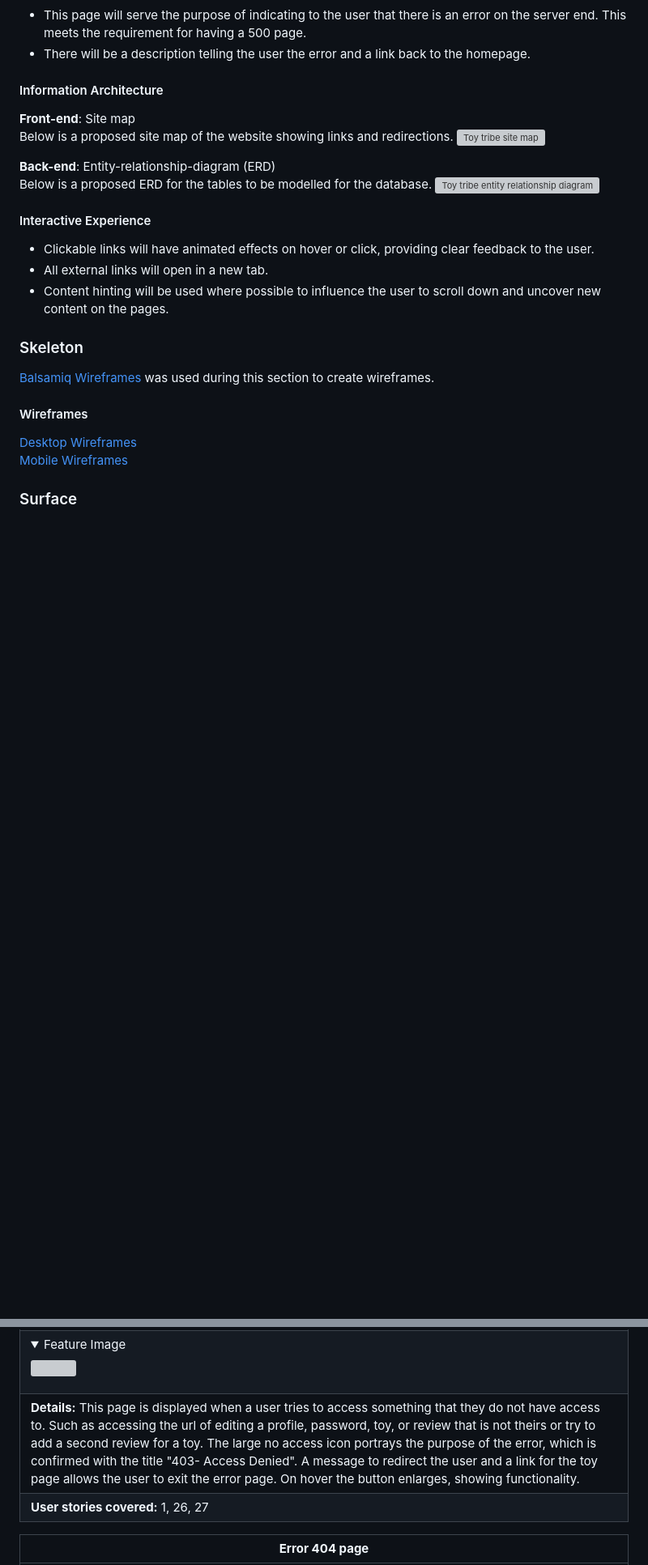
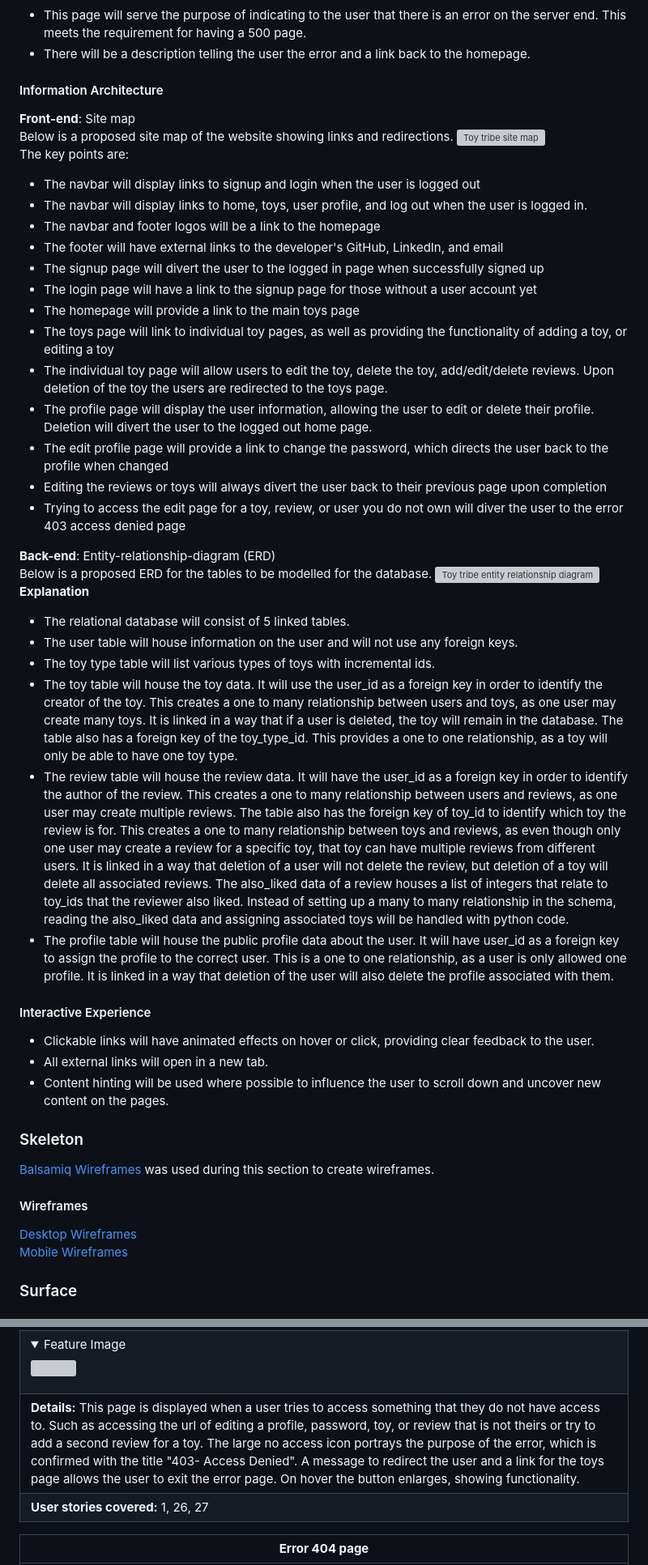
Before and after one commit to amfairley/toytribe, a Markdown page: DESIGN.md, 2 parts joined by grey strips. Shown: that part at 81% size. GitHub-like rendering; folded sections open; blank space fills up the shorter version; grey boxes are pictures that could not be loaded.

Commit message:
docs: describe site map and ERD

```diff
--- a/DESIGN.md
+++ b/DESIGN.md
@@ -198,11 +198,33 @@ The website will utilise template inheritance that allows for less code to be wr
 #### Information Architecture
 **Front-end**: Site map <br>
 Below is a proposed site map of the website showing links and redirections.
-![Toy tribe site map](/documentation/design/site_map.png)
+![Toy tribe site map](/documentation/design/site_map.png)<br>
+The key points are:
+- The navbar will display links to signup and login when the user is logged out
+- The navbar will display links to home, toys, user profile, and log out when the user is logged in.
+- The navbar and footer logos will be a link to the homepage
+- The footer will have external links to the developer's GitHub, LinkedIn, and email
+- The signup page will divert the user to the logged in page when successfully signed up
+- The login page will have a link to the signup page for those without a user account yet
+- The homepage will provide a link to the main toys page
+- The toys page will link to individual toy pages, as well as providing the functionality of adding a toy, or editing a toy
+- The individual toy page will allow users to edit the toy, delete the toy, add/edit/delete reviews. Upon deletion of the toy the users are redirected to the toys page.
+- The profile page will display the user information, allowing the user to edit or delete their profile. Deletion will divert the user to the logged out home page.
+- The edit profile page will provide a link to change the password, which directs the user back to the profile when changed
+- Editing the reviews or toys will always divert the user back to their previous page upon completion
+- Trying to access the edit page for a toy, review, or user you do not own will diver the user to the error 403 access denied page
 
 **Back-end**: Entity-relationship-diagram (ERD) <br>
 Below is a proposed ERD for the tables to be modelled for the database.
-![Toy tribe entity relationship diagram](/documentation/design/entity_relationship_diagram.png)
+![Toy tribe entity relationship diagram](/documentation/design/entity_relationship_diagram.png)<br>
+**Explanation**
+- The relational database will consist of 5 linked tables.
+- The user table will house information on the user and will not use any foreign keys.
+- The toy type table will list various types of toys with incremental ids.
+- The toy table will house the toy data. It will use the user_id as a foreign key in order to identify the creator of the toy. This creates a one to many relationship between users and toys, as one user may create many toys. It is linked in a way that if a user is deleted, the toy will remain in the database. The table also has a foreign key of the toy_type_id. This provides a one to one relationship, as a toy will only be able to have one toy type.
+- The review table will house the review data. It will have the user_id as a foreign key in order to identify the author of the review. This creates a one to many relationship between users and reviews, as one user may create multiple reviews. The table also has the foreign key of toy_id to identify which toy the review is for. This creates a one to many relationship between toys and reviews, as even though only one user may create a review for a specific toy, that toy can have multiple reviews from different users. It is linked in a way that deletion of a user will not delete the review, but deletion of a toy will delete all associated reviews. The also_liked data of a review houses a list of integers that relate to toy_ids that the reviewer also liked. Instead of setting up a many to many relationship in the schema, reading the also_liked data and assigning associated toys will be handled with python code.
+- The profile table will house the public profile data about the user. It will have user_id as a foreign key to assign the profile to the correct user. This is a one to one relationship, as a user is only allowed one profile. It is linked in a way that deletion of the user will also delete the profile associated with them.
+
 
 #### Interactive Experience
 - Clickable links will have animated effects on hover or click, providing clear feedback to the user.
@@ -754,7 +770,7 @@ Roboto is the most popular google font with high legibility and nice curves. It
 |-------- |
 | **Page:** 403.html |
 | <details><summary>Feature Image</summary><img src="/documentation/design/features/error_403.png"></details> |
-| **Details:** This page is displayed when a user tries to access something that they do not have access to. Such as accessing the url of editing a profile, password, toy, or review that is not theirs or try to add a second review for a toy. The large no access icon portrays the purpose of the error, which is confirmed with the title "403- Access Denied". A message to redirect the user and a link for the toy page allows the user to exit the error page. On hover the button enlarges, showing functionality. |
+| **Details:** This page is displayed when a user tries to access something that they do not have access to. Such as accessing the url of editing a profile, password, toy, or review that is not theirs or try to add a second review for a toy. The large no access icon portrays the purpose of the error, which is confirmed with the title "403- Access Denied". A message to redirect the user and a link for the toys page allows the user to exit the error page. On hover the button enlarges, showing functionality. |
 | **User stories covered:**  1, 26, 27 |
 
 | **Error 404 page** |
```
Also changed, not shown: other parts of DESIGN.md (+4 -10 lines).
